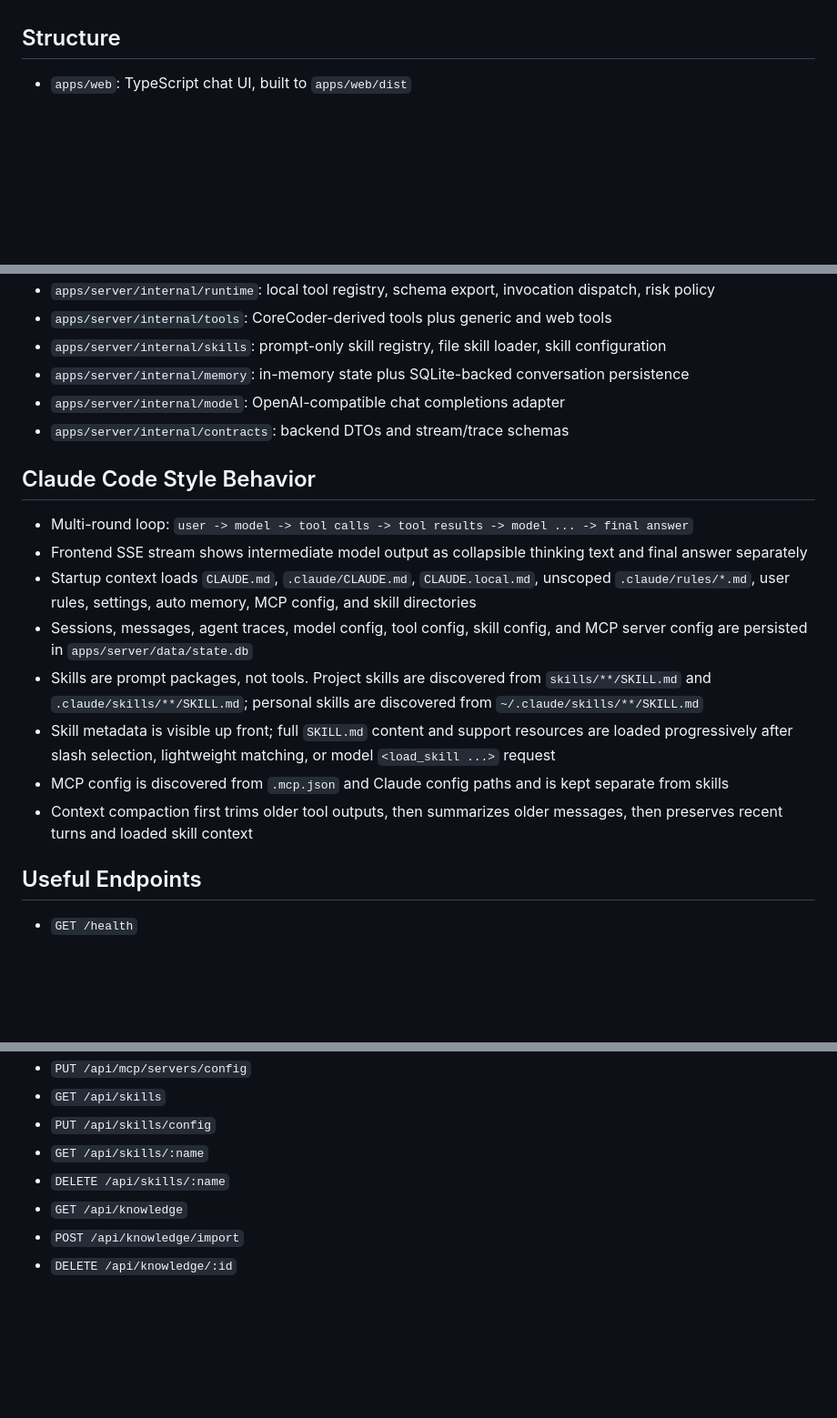
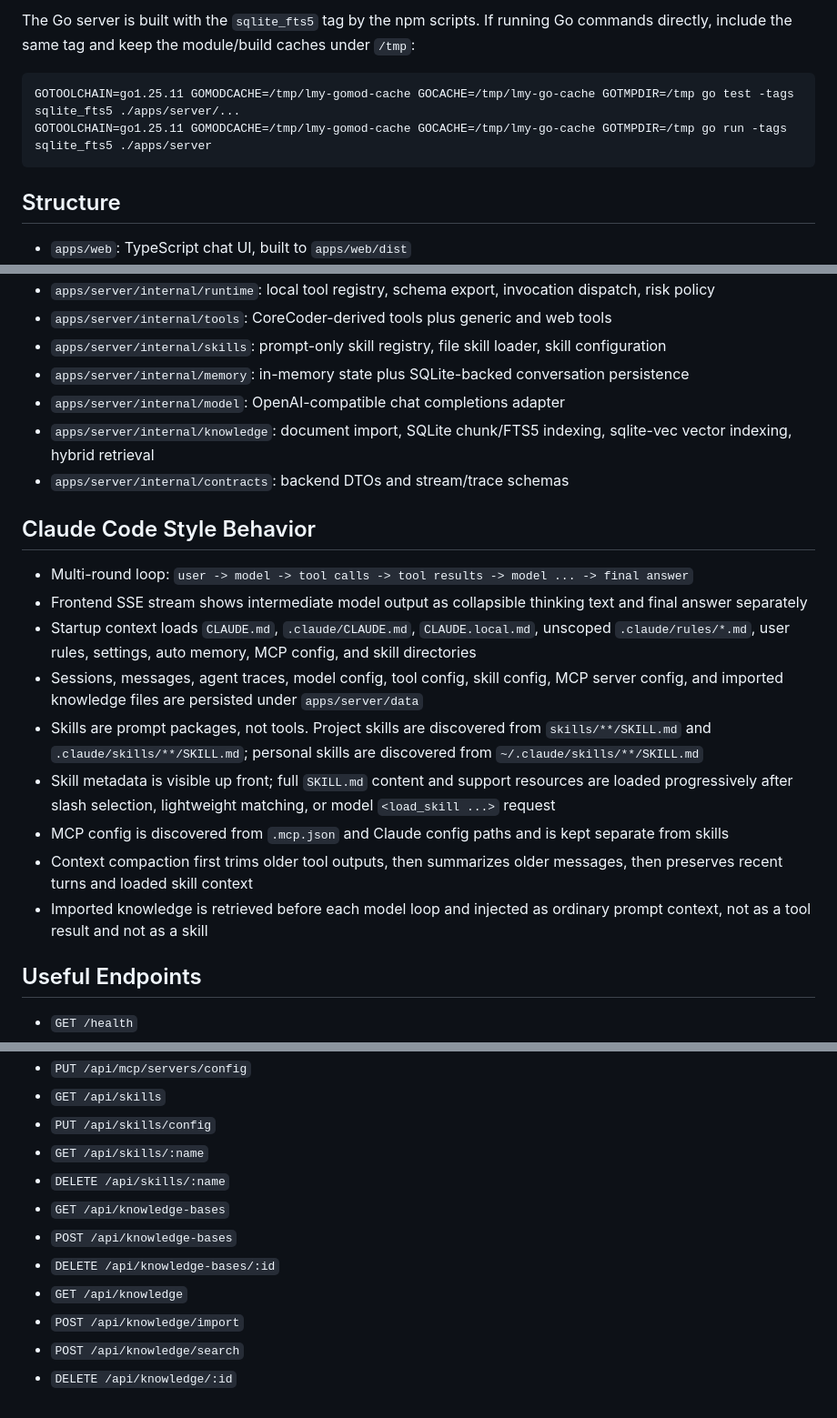
Before and after one commit to sorrymaker-01/lmy-harness, a Markdown page: README.md, 3 parts joined by grey strips. Shown at 91% size. GitHub-like rendering; blank space fills up the shorter version.

````diff
--- a/README.md
+++ b/README.md
@@ -29,3 +71,9 @@ npm run dev
+The Go server is built with the `sqlite_fts5` tag by the npm scripts. If running Go commands directly, include the same tag and keep the module/build caches under `/tmp`:
+
+```bash
+GOTOOLCHAIN=go1.25.11 GOMODCACHE=/tmp/lmy-gomod-cache GOCACHE=/tmp/lmy-go-cache GOTMPDIR=/tmp go test -tags sqlite_fts5 ./apps/server/...
+GOTOOLCHAIN=go1.25.11 GOMODCACHE=/tmp/lmy-gomod-cache GOCACHE=/tmp/lmy-go-cache GOTMPDIR=/tmp go run -tags sqlite_fts5 ./apps/server
+```
 
 ## Structure
 
@@ -39,6 +87,7 @@ npm run dev
 - `apps/server/internal/skills`: prompt-only skill registry, file skill loader, skill configuration
 - `apps/server/internal/memory`: in-memory state plus SQLite-backed conversation persistence
 - `apps/server/internal/model`: OpenAI-compatible chat completions adapter
+- `apps/server/internal/knowledge`: document import, SQLite chunk/FTS5 indexing, sqlite-vec vector indexing, hybrid retrieval
 - `apps/server/internal/contracts`: backend DTOs and stream/trace schemas
 
 ## Claude Code Style Behavior
@@ -46,11 +95,12 @@ npm run dev
 - Multi-round loop: `user -> model -> tool calls -> tool results -> model ... -> final answer`
 - Frontend SSE stream shows intermediate model output as collapsible thinking text and final answer separately
 - Startup context loads `CLAUDE.md`, `.claude/CLAUDE.md`, `CLAUDE.local.md`, unscoped `.claude/rules/*.md`, user rules, settings, auto memory, MCP config, and skill directories
-- Sessions, messages, agent traces, model config, tool config, skill config, and MCP server config are persisted in `apps/server/data/state.db`
+- Sessions, messages, agent traces, model config, tool config, skill config, MCP server config, and imported knowledge files are persisted under `apps/server/data`
 - Skills are prompt packages, not tools. Project skills are discovered from `skills/**/SKILL.md` and `.claude/skills/**/SKILL.md`; personal skills are discovered from `~/.claude/skills/**/SKILL.md`
 - Skill metadata is visible up front; full `SKILL.md` content and support resources are loaded progressively after slash selection, lightweight matching, or model `<load_skill ...>` request
 - MCP config is discovered from `.mcp.json` and Claude config paths and is kept separate from skills
 - Context compaction first trims older tool outputs, then summarizes older messages, then preserves recent turns and loaded skill context
+- Imported knowledge is retrieved before each model loop and injected as ordinary prompt context, not as a tool result and not as a skill
 
 ## Useful Endpoints
 
@@ -76,6 +126,10 @@ npm run dev
 - `PUT /api/skills/config`
 - `GET /api/skills/:name`
 - `DELETE /api/skills/:name`
+- `GET /api/knowledge-bases`
+- `POST /api/knowledge-bases`
+- `DELETE /api/knowledge-bases/:id`
 - `GET /api/knowledge`
 - `POST /api/knowledge/import`
+- `POST /api/knowledge/search`
 - `DELETE /api/knowledge/:id`
````
Also changed, not shown: other parts of README.md (+44 -2 lines).
